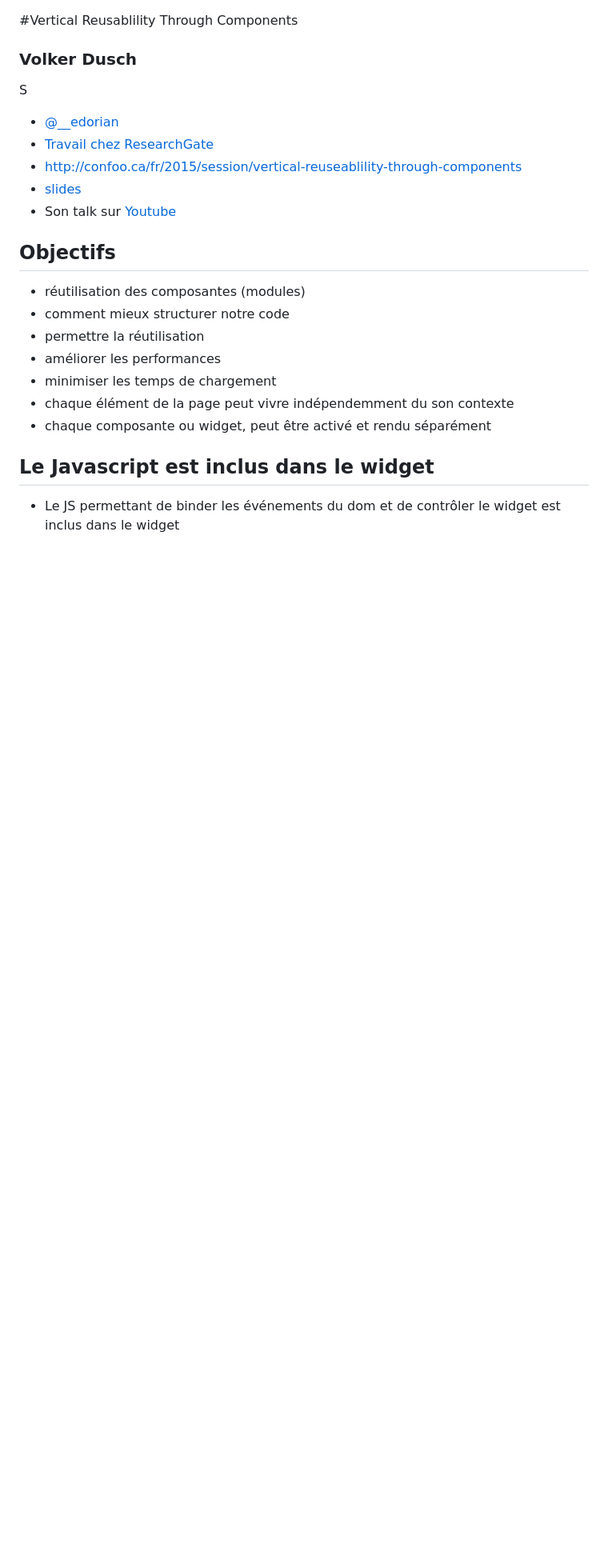
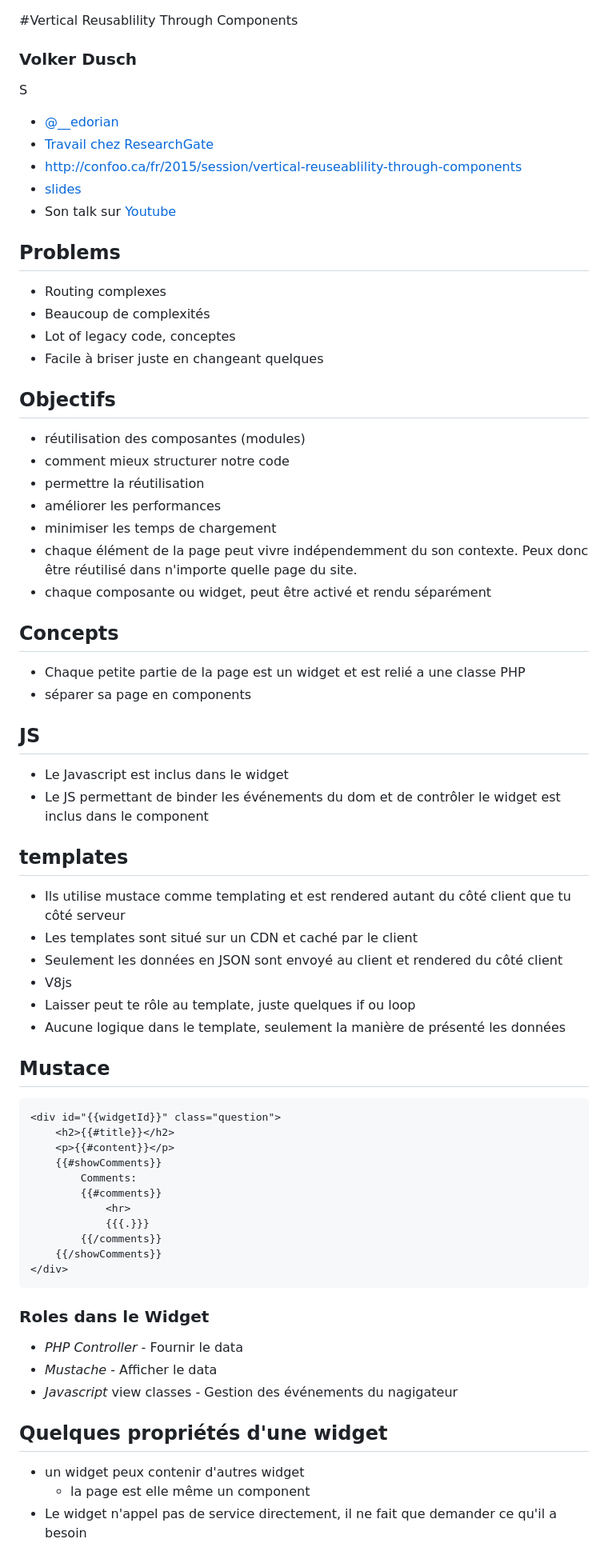
Before and after one commit to stephanpaquet/confoo2015, a Markdown page: VerticalReusablilityThroughComponents/README.md, the part around the change printed below. Shown: that part at 80% size. GitHub-like rendering; blank space fills up the shorter version.

````diff
--- a/VerticalReusablilityThroughComponents/README.md
+++ b/VerticalReusablilityThroughComponents/README.md
@@ -8,16 +8,61 @@ S
 - [slides](https://dl.dropboxusercontent.com/u/3615626/slides/Vertical-reusability-through-components-PHPNW13-Manchester.pdf)
 - Son talk sur [Youtube](https://www.youtube.com/watch?v=l-ZckcPVnN8)
 
+
+## Problems
+- Routing complexes
+- Beaucoup de complexités
+- Lot of legacy code, conceptes
+- Facile à briser juste en changeant quelques
+
 ## Objectifs
 - réutilisation des composantes (modules)
 - comment mieux structurer notre code
 - permettre la réutilisation
 - améliorer les performances
 - minimiser les temps de chargement
-- chaque élément de la page peut vivre indépendemment du son contexte
+- chaque élément de la page peut vivre indépendemment du son contexte. Peux donc être réutilisé dans n'importe quelle page du site.
 - chaque composante ou widget, peut être activé et rendu séparément
 
-## Le Javascript est inclus dans le widget
-- Le JS permettant de binder les événements du dom et de contrôler le widget est inclus dans le widget
+## Concepts
+- Chaque petite partie de la page est un widget et est relié a une classe PHP
+- séparer sa page en components
+
+## JS
+- Le Javascript est inclus dans le widget
+- Le JS permettant de binder les événements du dom et de contrôler le widget est inclus dans le component
+
+## templates
+- Ils utilise mustace comme templating et est rendered autant du côté client que tu côté serveur
+- Les templates sont situé sur un CDN et caché par le client
+- Seulement les données en JSON sont envoyé au client et rendered du côté client
+- V8js
+- Laisser peut te rôle au template, juste quelques if ou loop
+- Aucune logique dans le template, seulement la manière de présenté les données
+
+## Mustace
+```html
+<div id="{{widgetId}}" class="question">
+    <h2>{{#title}}</h2>
+    <p>{{#content}}</p>
+    {{#showComments}}
+        Comments:
+        {{#comments}}
+            <hr>
+            {{{.}}}
+        {{/comments}}
+    {{/showComments}}
+</div>
+```
+
+### Roles dans le  Widget
+- *PHP Controller* - Fournir le data
+- *Mustache* - Afficher le data
+- *Javascript* view classes - Gestion des événements du nagigateur
+
+## Quelques propriétés d'une widget
+- un widget peux contenir d'autres widget
+    - la page est elle même un component
+- Le widget n'appel pas de service directement, il ne fait que demander ce qu'il a besoin
 
 
````
Also changed, not shown: other parts of VerticalReusablilityThroughComponents/README.md (+71 -15 lines), VerticalReusablilityThroughComponents/diagram.png (added).
